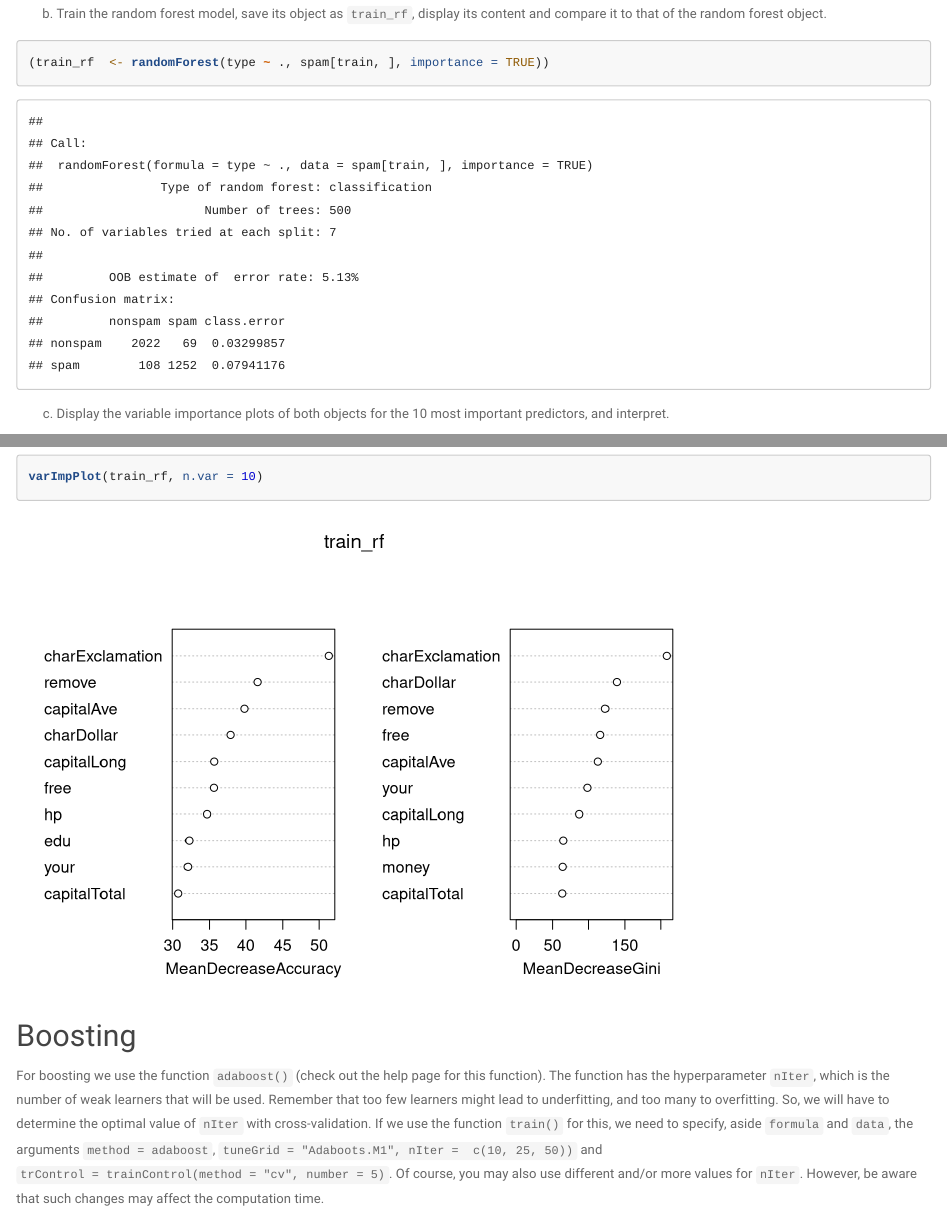
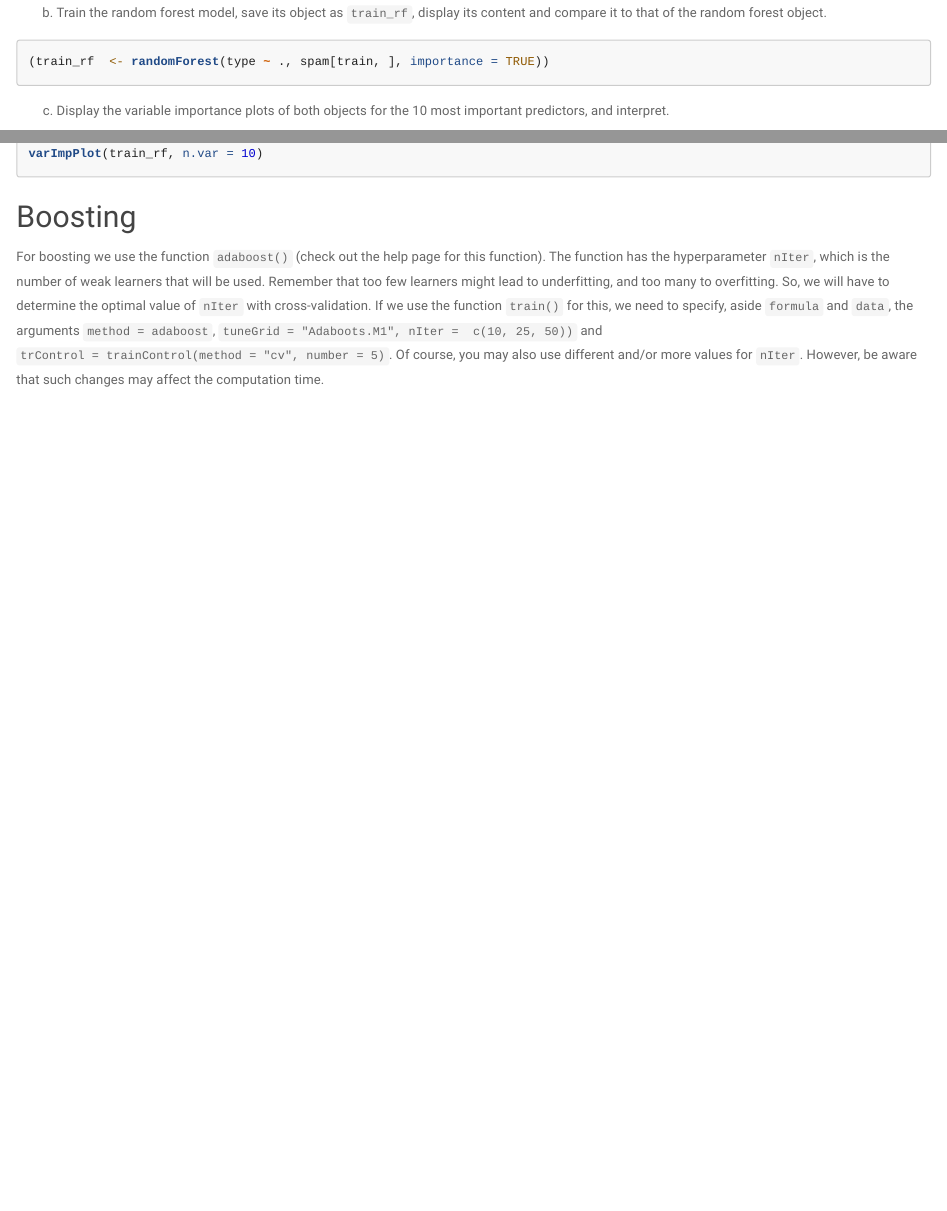
Before and after one commit to psyguy/S31, an R Markdown document (3B-Trees/3B-Lab-Trees.Rmd): the page in a window 1100 px wide, from 1590 px down before the commit and from 1290 px down after it, so that both start at the same text, and a second part further down, joined at a grey line. Rendered offline with R 4.5, knitr and Pandoc, with nearby package versions; some code elsewhere in the file could not run offline.

Commit message:
Add files via upload

````diff
--- a/3B-Trees/3B-Lab-Trees.Rmd
+++ b/3B-Trees/3B-Lab-Trees.Rmd
@@ -3,7 +3,7 @@ title: "Lab 3B"
 subtitle: "Tree-based methods and SVM's"
 date: "`r format(Sys.time(), '%Y')`"
 params:
-  answers: true
+  answers: false
 urlcolor: blue
 output:
   html_document:
@@ -13,14 +13,13 @@ output:
     theme: paper
     highlight: tango
     codefolding: hide
-    pandocargs: --output=3B-Lab-Trees-answer.html
+    pandocargs: --output=3B-Lab-Trees.html
 ---
 
 
 ```{r setup, include=F, message=F}
 knitr::opts_chunk$set(eval=params$answers,
-                      message=FALSE,
-                      cache=T)
+                      message=FALSE)
 library(kernlab)
 library(tree)
 library(randomForest)
````
Also changed, not shown: 3B-Trees/3B-Lab-Trees.html (added), 1 other file.
